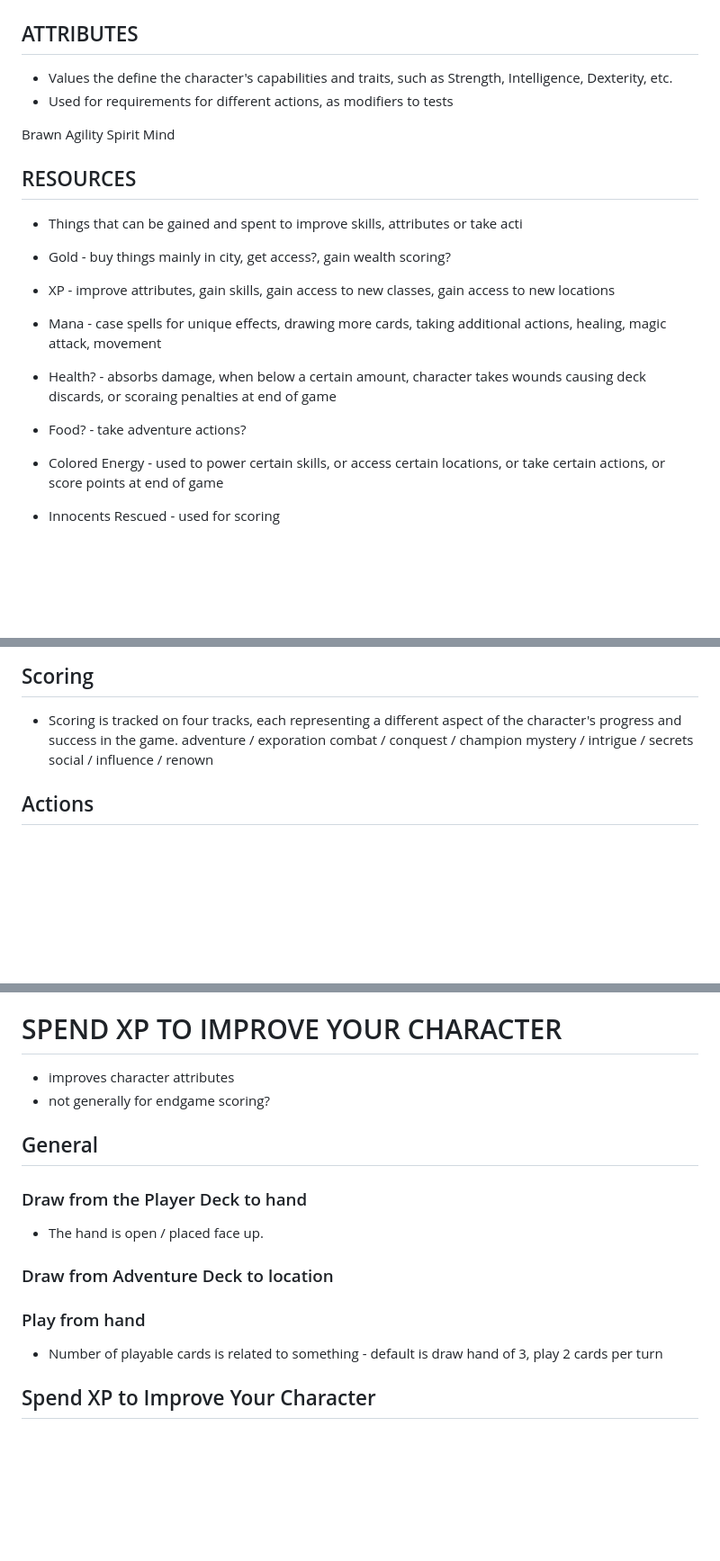
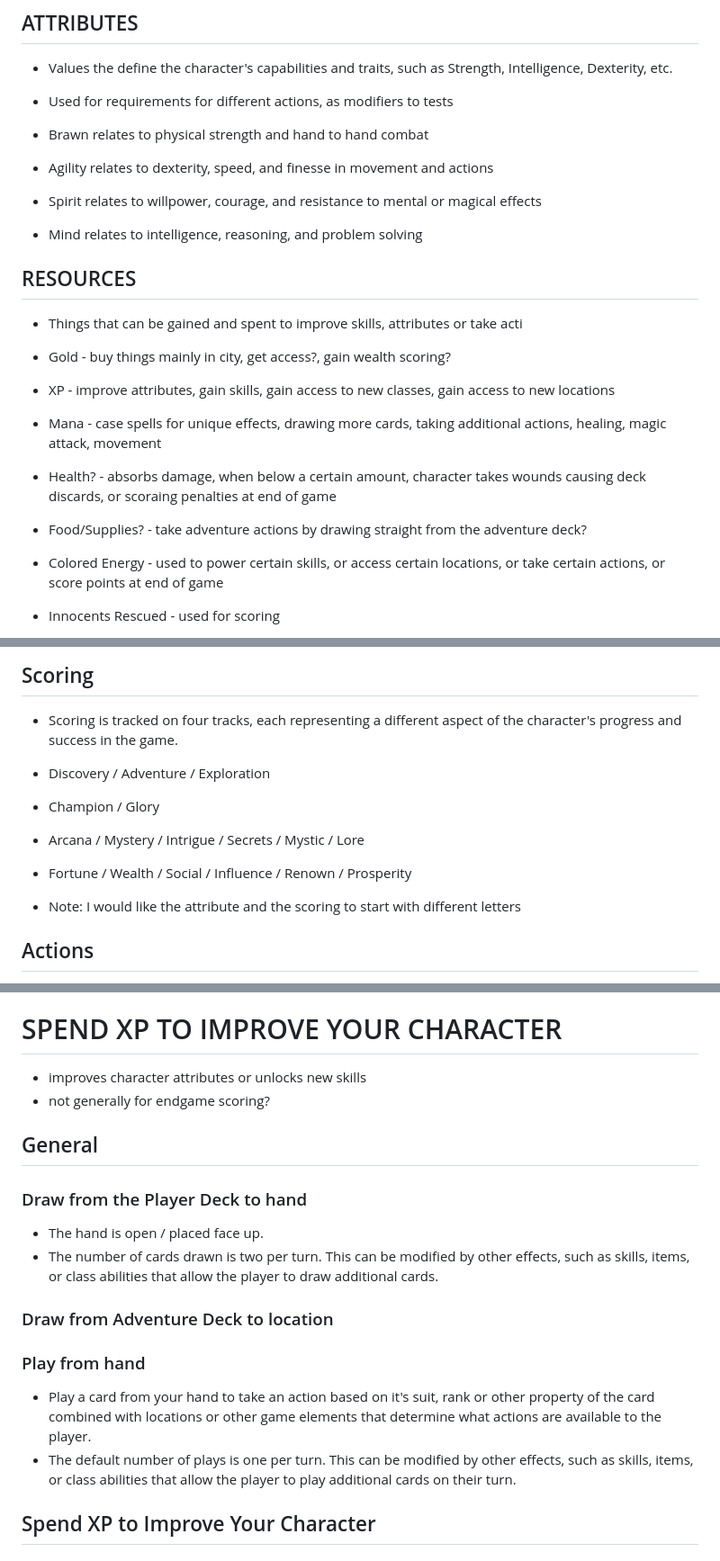
Before and after one commit to geoff-maddock/fantasy-flip, a Markdown page: Catalog-of-Mechanisms.md, 3 parts joined by grey strips. Shown at 90% size. Rendered like a GitHub page; blank space fills up the shorter version.

```diff
--- a/Catalog-of-Mechanisms.md
+++ b/Catalog-of-Mechanisms.md
@@ -4,10 +4,10 @@
 - Values the define the character's capabilities and traits, such as Strength, Intelligence, Dexterity, etc.
 - Used for requirements for different actions, as modifiers to tests
 
-Brawn
-Agility
-Spirit
-Mind
+- Brawn     relates to physical strength and hand to hand combat
+- Agility   relates to dexterity, speed, and finesse in movement and actions
+- Spirit    relates to willpower, courage, and resistance to mental or magical effects
+- Mind      relates to intelligence, reasoning, and problem solving
 
 ## RESOURCES
 - Things that can be gained and spent to improve skills, attributes or take acti
@@ -15,7 +15,7 @@ Mind
 - XP - improve attributes, gain skills, gain access to new classes, gain access to new locations
 - Mana - case spells for unique effects, drawing more cards, taking additional actions, healing, magic attack, movement
 - Health? - absorbs damage, when below a certain amount, character takes wounds causing deck discards, or scoraing penalties at end of game
-- Food? - take adventure actions?
+- Food/Supplies? - take adventure actions by drawing straight from the adventure deck?
 
 - Colored Energy - used to power certain skills, or access certain locations, or take certain actions, or score points at end of game
 - Innocents Rescued - used for scoring
@@ -27,11 +27,12 @@ Mind
 
 ## Scoring
 - Scoring is tracked on four tracks, each representing a different aspect of the character's progress and success in the game.
-adventure / exporation
-combat / conquest / champion
-mystery / intrigue / secrets
-social / influence / renown
 
+- Discovery / Adventure / Exploration
+- Champion / Glory
+- Arcana / Mystery / Intrigue / Secrets / Mystic / Lore
+- Fortune / Wealth / Social / Influence / Renown / Prosperity
+* Note: I would like the attribute and the scoring to start with different letters
 
 ## Actions
 - Any valid play move that the player can take on their turn, such as playing a card, spending resources, exploring a location, etc.
@@ -82,7 +82,7 @@ Spades
 - adventure deck reshuffles, never runs out
 
 # SPEND XP TO IMPROVE YOUR CHARACTER
-- improves character attributes
+- improves character attributes or unlocks new skills
 - not generally for endgame scoring?
 
 
@@ -90,11 +90,13 @@ Spades
 
 ### Draw from the Player Deck to hand
 - The hand is open / placed face up.
+- The number of cards drawn is two per turn.  This can be modified by other effects, such as skills, items, or class abilities that allow the player to draw additional cards.
 
 ### Draw from Adventure Deck to location
 
 ### Play from hand
-- Number of playable cards is related to something - default is draw hand of 3, play 2 cards per turn
+- Play a card from your hand to take an action based on it's suit, rank or other property of the card combined with locations or other game elements that determine what actions are available to the player.
+- The default number of plays is one per turn.  This can be modified by other effects, such as skills, items, or class abilities that allow the player to play additional cards on their turn.
 
 ## Spend XP to Improve Your Character
 
```
Also changed, not shown: other parts of Catalog-of-Mechanisms.md (+0 -1 lines).
